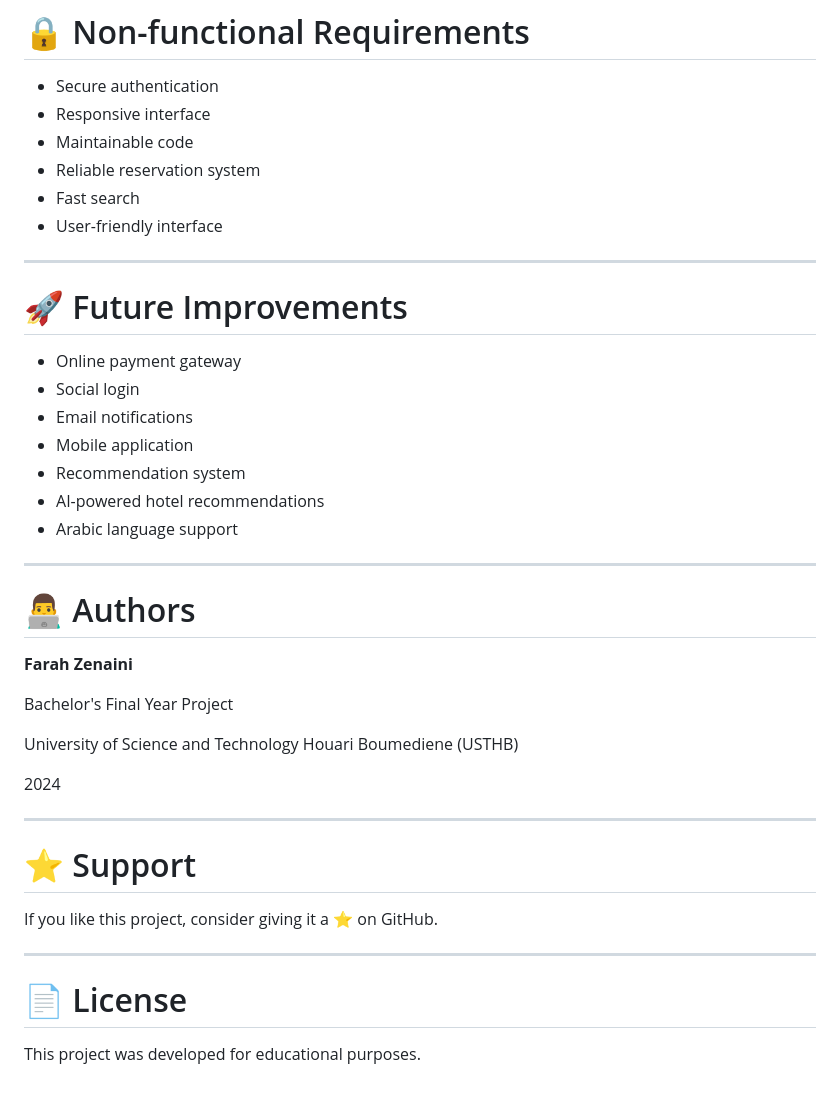
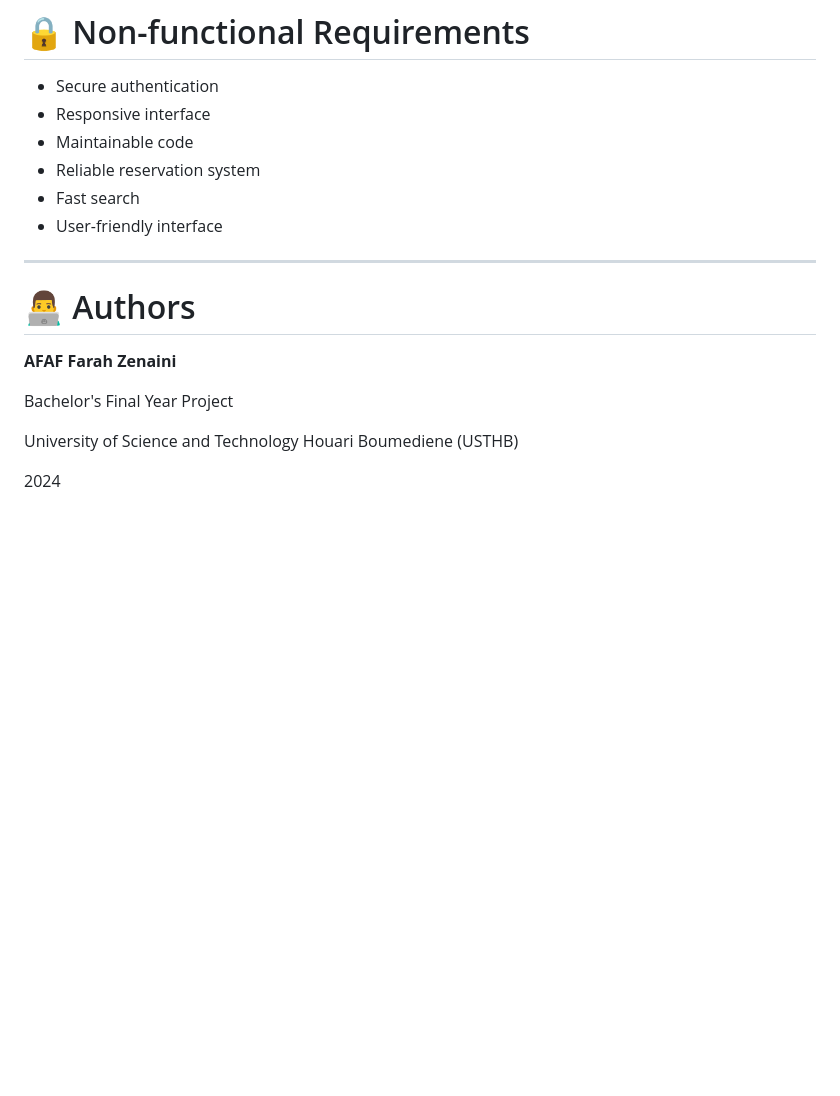
Before and after one commit to zenainiafaf/Hotel-Booking-Website, a Markdown page: README.md, the part around one of its changes. Rendered like a GitHub page; blank space fills up the shorter version.

```diff
--- a/README.md
+++ b/README.md
@@ -281,38 +281,15 @@ The system was designed using UML and includes:
 - Fast search
 - User-friendly interface
 
----
-
-# 🚀 Future Improvements
-
-- Online payment gateway
-- Social login
-- Email notifications
-- Mobile application
-- Recommendation system
-- AI-powered hotel recommendations
-- Arabic language support
 
 ---
 
 # 👨‍💻 Authors
 
-**Farah Zenaini**
+**AFAF Farah Zenaini**
 
 Bachelor's Final Year Project
 
 University of Science and Technology Houari Boumediene (USTHB)
 
 2024
-
----
-
-# ⭐ Support
-
-If you like this project, consider giving it a ⭐ on GitHub.
-
----
-
-# 📄 License
-
-This project was developed for educational purposes.
```
Also changed, not shown: other parts of README.md (+5 -5 lines).
